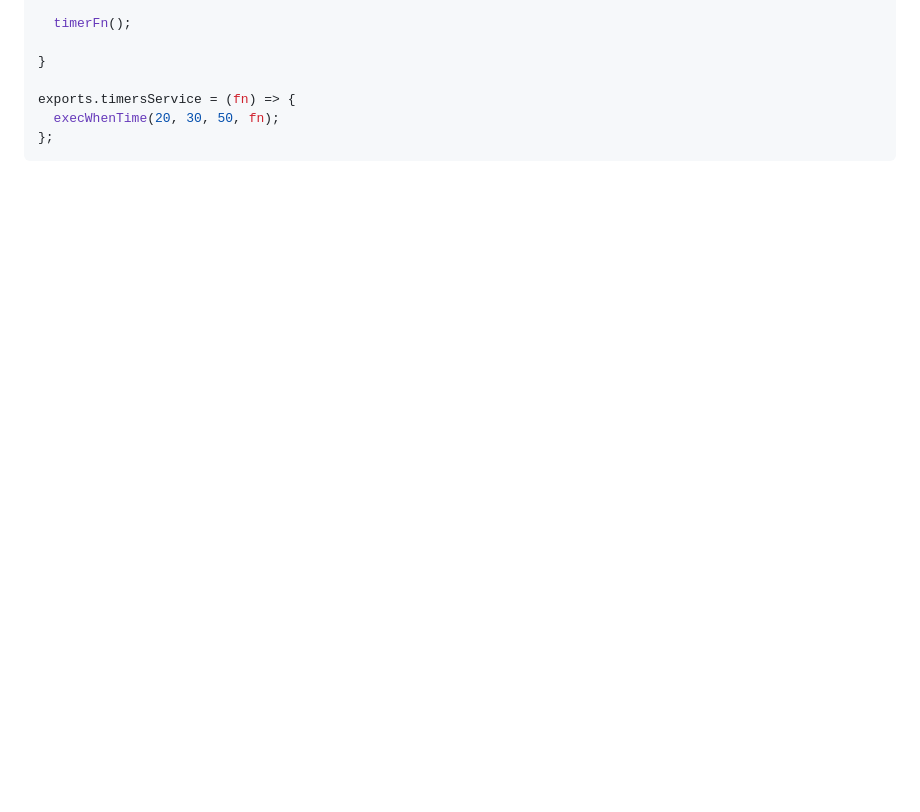
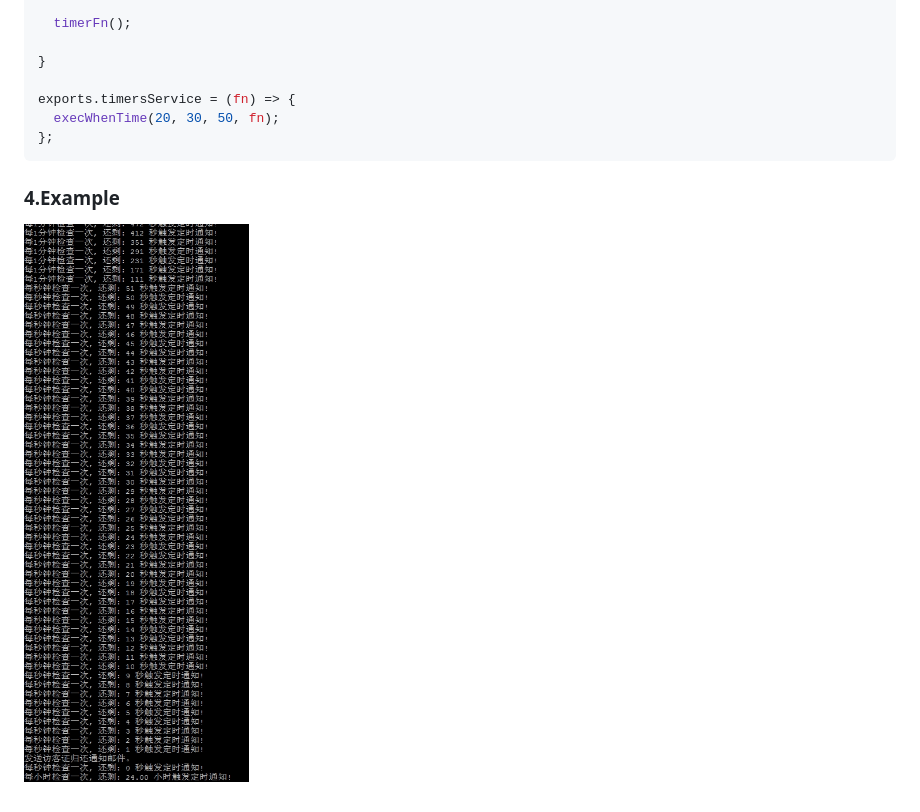
Before and after one commit to SimpleCodeCX/myCode, a Markdown page: execWhenTime/readme.md, the part around the change. Rendered like a GitHub page; pictures changed too: execWhenTime/execWhenTime.jpg (added); blank space fills up the shorter version.

Commit message:
myCode: execWhenTime: misc update

````diff
--- a/execWhenTime/readme.md
+++ b/execWhenTime/readme.md
@@ -125,3 +125,8 @@ exports.timersService = (fn) => {
   execWhenTime(20, 30, 50, fn);
 };
 ```
+
+### 4.Example
+
+
+![avatar](./execWhenTime.jpg)
````
Also changed, not shown: 2 other files.
